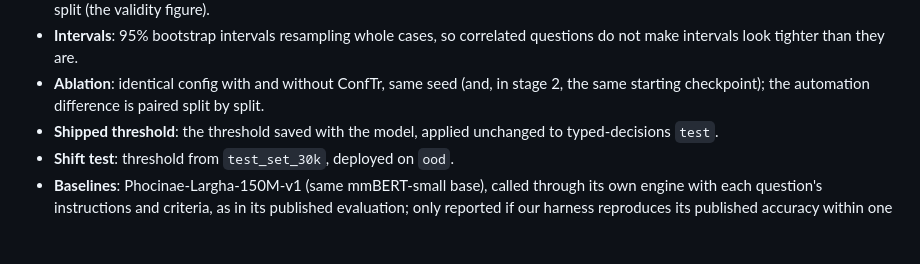
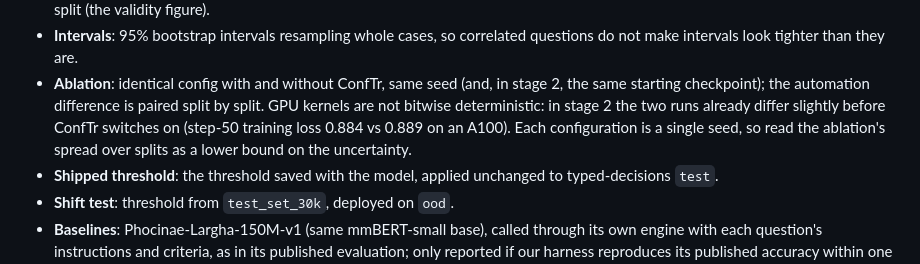
Before and after one commit to yotambraun/safedecide, a Markdown page: docs/METHOD.md, the part around the change. GitHub-like rendering; blank space fills up the shorter version.

Commit message:
Note GPU non-determinism and single seeds in the ablation protocol

```diff
--- a/docs/METHOD.md
+++ b/docs/METHOD.md
@@ -121,7 +121,10 @@ Disjoint halves keep the guarantee valid (the temperature is fixed before §2 se
   questions do not make intervals look tighter than they are.
 * **Ablation**: identical config with and without ConfTr, same seed (and, in
   stage 2, the same starting checkpoint); the automation difference is paired
-  split by split.
+  split by split. GPU kernels are not bitwise deterministic: in stage 2 the two
+  runs already differ slightly before ConfTr switches on (step-50 training loss
+  0.884 vs 0.889 on an A100). Each configuration is a single seed, so read the
+  ablation's spread over splits as a lower bound on the uncertainty.
 * **Shipped threshold**: the threshold saved with the model, applied unchanged
   to typed-decisions `test`.
 * **Shift test**: threshold from `test_set_30k`, deployed on `ood`.
```
